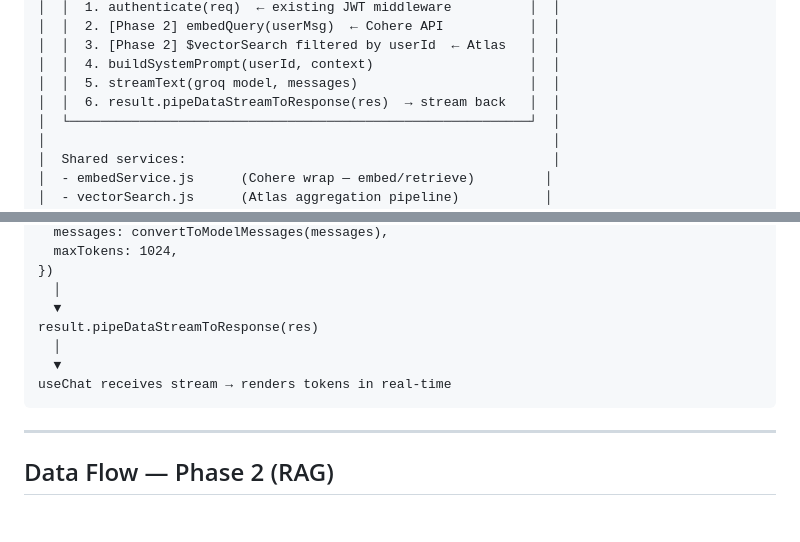
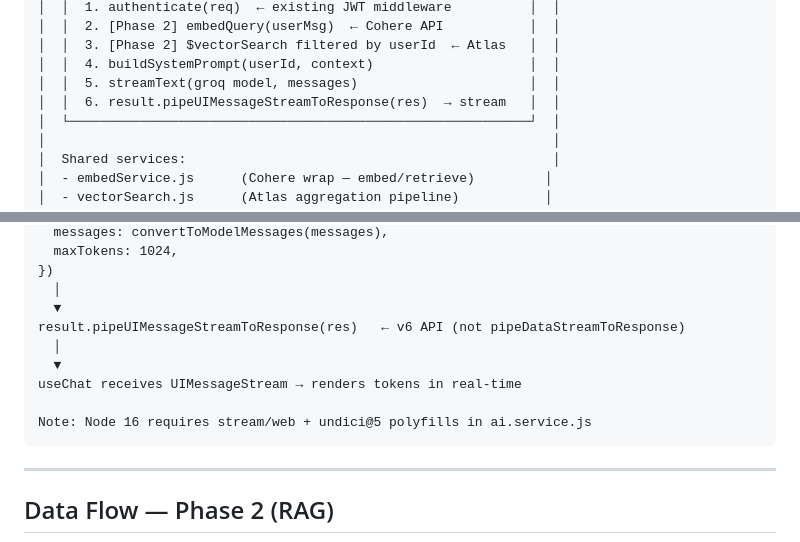
Before and after one commit to KhairiYusoff/my-bank-api, a Markdown page: .windsurf/plans/system-design.md, 2 parts joined by grey strips. Rendered like a GitHub page; blank space fills up the shorter version.

````diff
--- a/.windsurf/plans/system-design.md
+++ b/.windsurf/plans/system-design.md
@@ -32,7 +33,7 @@
 │  │  3. [Phase 2] $vectorSearch filtered by userId  ← Atlas   │  │
 │  │  4. buildSystemPrompt(userId, context)                    │  │
 │  │  5. streamText(groq model, messages)                      │  │
-│  │  6. result.pipeDataStreamToResponse(res)  → stream back   │  │
+│  │  6. result.pipeUIMessageStreamToResponse(res)  → stream   │  │
 │  └───────────────────────────────────────────────────────────┘  │
 │                                                                 │
 │  Shared services:                                               │
@@ -94,10 +95,12 @@ streamText({
 })
   │
   ▼
-result.pipeDataStreamToResponse(res)
+result.pipeUIMessageStreamToResponse(res)   ← v6 API (not pipeDataStreamToResponse)
   │
   ▼
-useChat receives stream → renders tokens in real-time
+useChat receives UIMessageStream → renders tokens in real-time
+
+Note: Node 16 requires stream/web + undici@5 polyfills in ai.service.js
 ```
 
 ---
````
Also changed, not shown: other parts of .windsurf/plans/system-design.md (+23 -15 lines), .windsurf/plans/ai-roadmap.md (+35 -20 lines).
